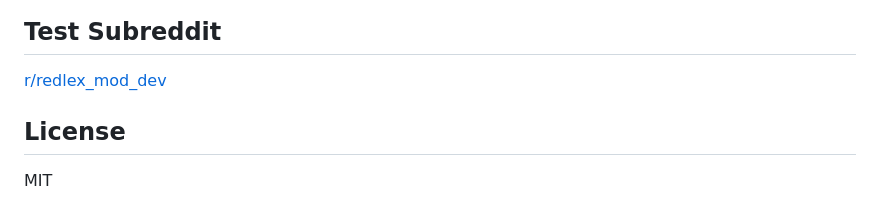
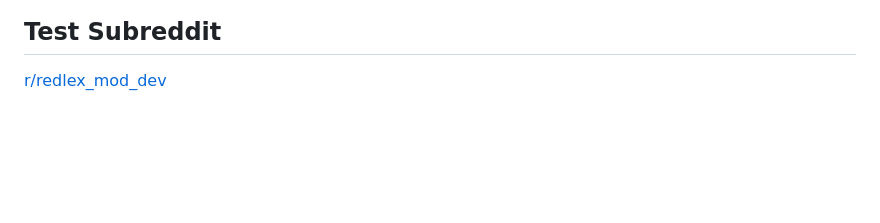
Before and after one commit to manavrenjith/redlex-mod, a Markdown page: README.md, the part around the change. Rendered like a GitHub page; blank space fills up the shorter version.

Commit message:
Remove license section from README.md

```diff
--- a/README.md
+++ b/README.md
@@ -163,7 +163,3 @@ All features are accessed through Reddit's native context menus — no external
 ## Test Subreddit
 
 [r/redlex_mod_dev](https://www.reddit.com/r/redlex_mod_dev)
-
-## License
-
-MIT
```
